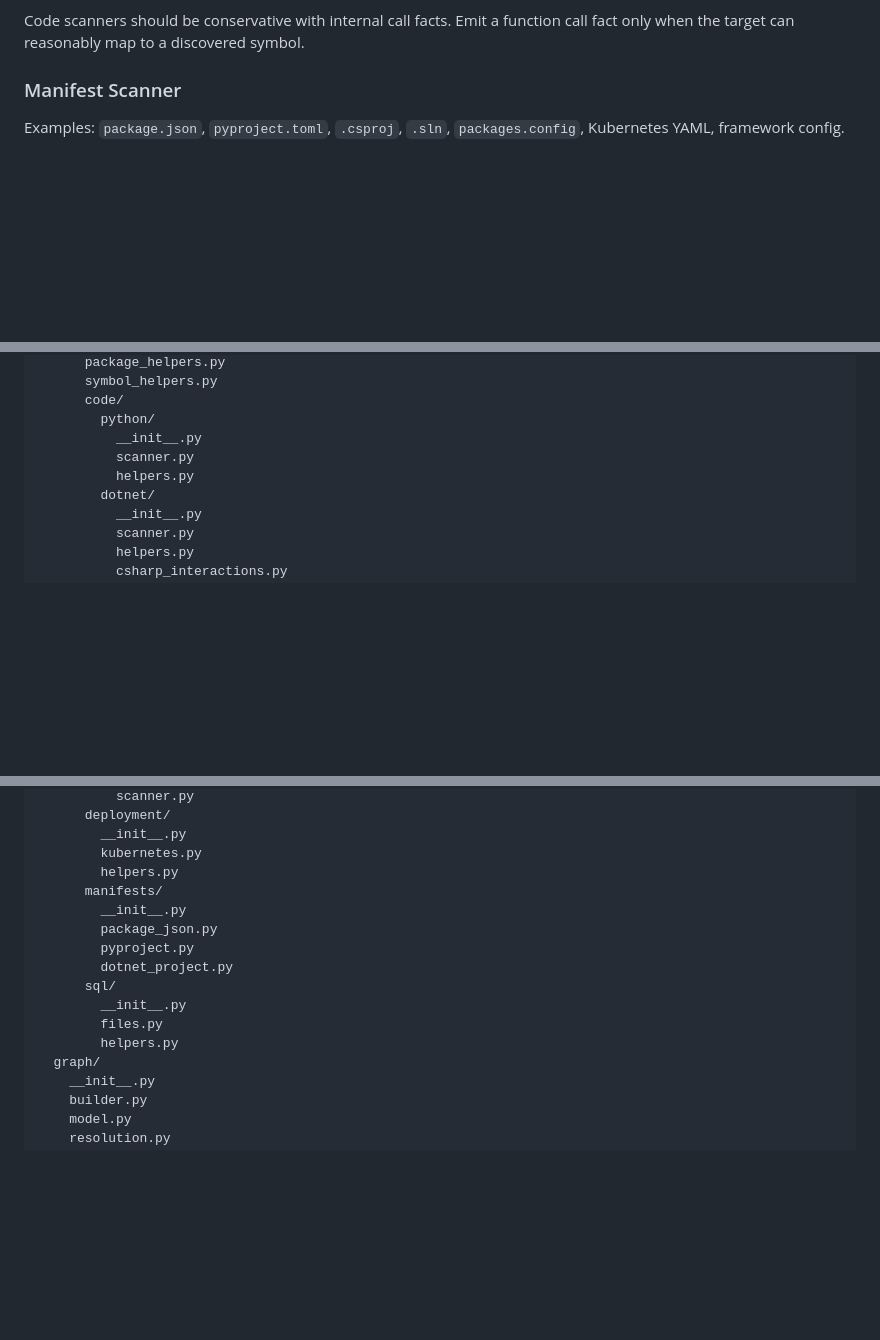
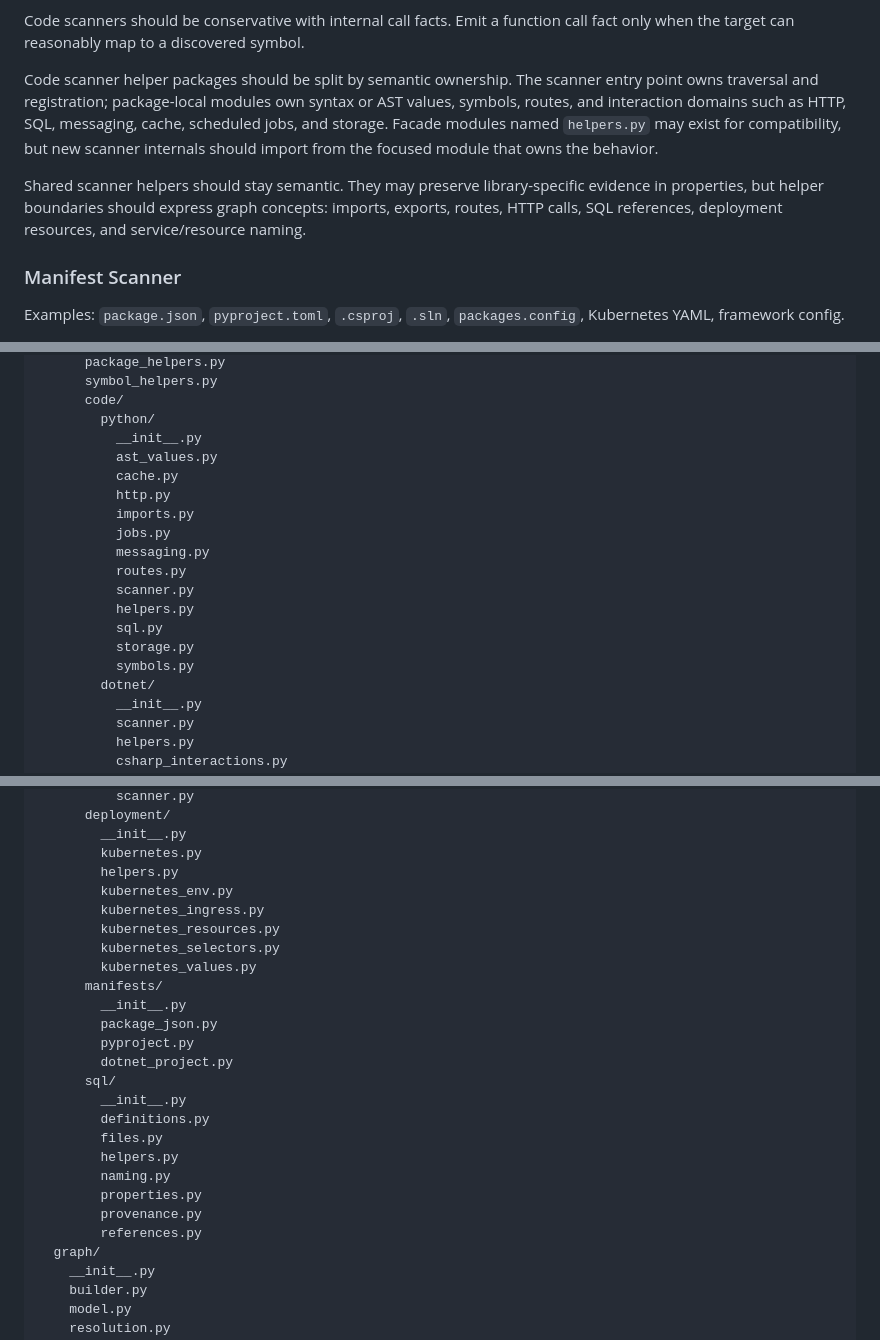
Before and after one commit to developer-hla/repo-graph, a Markdown page: docs/architecture.md, 3 parts joined by grey strips. GitHub-like rendering; blank space fills up the shorter version.

```diff
--- a/docs/architecture.md
+++ b/docs/architecture.md
@@ -111,6 +111,18 @@ Output:
 
 Code scanners should be conservative with internal call facts. Emit a function
 call fact only when the target can reasonably map to a discovered symbol.
+
+Code scanner helper packages should be split by semantic ownership. The
+scanner entry point owns traversal and registration; package-local modules own
+syntax or AST values, symbols, routes, and interaction domains such as HTTP,
+SQL, messaging, cache, scheduled jobs, and storage. Facade modules named
+`helpers.py` may exist for compatibility, but new scanner internals should
+import from the focused module that owns the behavior.
+
+Shared scanner helpers should stay semantic. They may preserve library-specific
+evidence in properties, but helper boundaries should express graph concepts:
+imports, exports, routes, HTTP calls, SQL references, deployment resources,
+and service/resource naming.
 
 ### Manifest Scanner
 
@@ -313,8 +325,18 @@ repo_graph/
       code/
         python/
           __init__.py
+          ast_values.py
+          cache.py
+          http.py
+          imports.py
+          jobs.py
+          messaging.py
+          routes.py
           scanner.py
           helpers.py
+          sql.py
+          storage.py
+          symbols.py
         dotnet/
           __init__.py
           scanner.py
@@ -334,6 +356,11 @@ repo_graph/
         __init__.py
         kubernetes.py
         helpers.py
+        kubernetes_env.py
+        kubernetes_ingress.py
+        kubernetes_resources.py
+        kubernetes_selectors.py
+        kubernetes_values.py
       manifests/
         __init__.py
         package_json.py
@@ -341,8 +368,13 @@ repo_graph/
         dotnet_project.py
       sql/
         __init__.py
+        definitions.py
         files.py
         helpers.py
+        naming.py
+        properties.py
+        provenance.py
+        references.py
   graph/
     __init__.py
     builder.py
```
Also changed, not shown: docs/modularity.md (+87 -2 lines).
